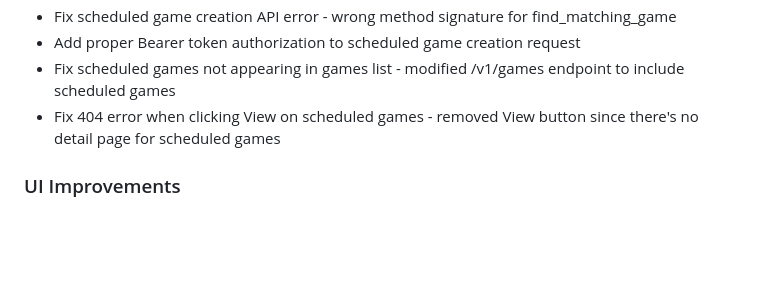
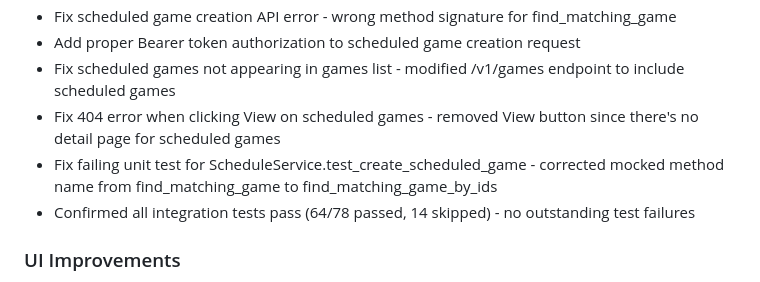
Before and after one commit to HighwayofLife/basketball-stats-tracker, a Markdown page: CHANGELOG.md, the part around the change. Rendered like a GitHub page; blank space fills up the shorter version.

```diff
--- a/CHANGELOG.md
+++ b/CHANGELOG.md
@@ -9,6 +9,8 @@ v0.4.5
 * Add proper Bearer token authorization to scheduled game creation request
 * Fix scheduled games not appearing in games list - modified /v1/games endpoint to include scheduled games
 * Fix 404 error when clicking View on scheduled games - removed View button since there's no detail page for scheduled games
+* Fix failing unit test for ScheduleService.test_create_scheduled_game - corrected mocked method name from find_matching_game to find_matching_game_by_ids
+* Confirmed all integration tests pass (64/78 passed, 14 skipped) - no outstanding test failures
 
 ### UI Improvements
 * Replace browser alert dialogs with HTML banners for game scheduling success/error messages
```
Also changed, not shown: README.md (+4 -6 lines).
